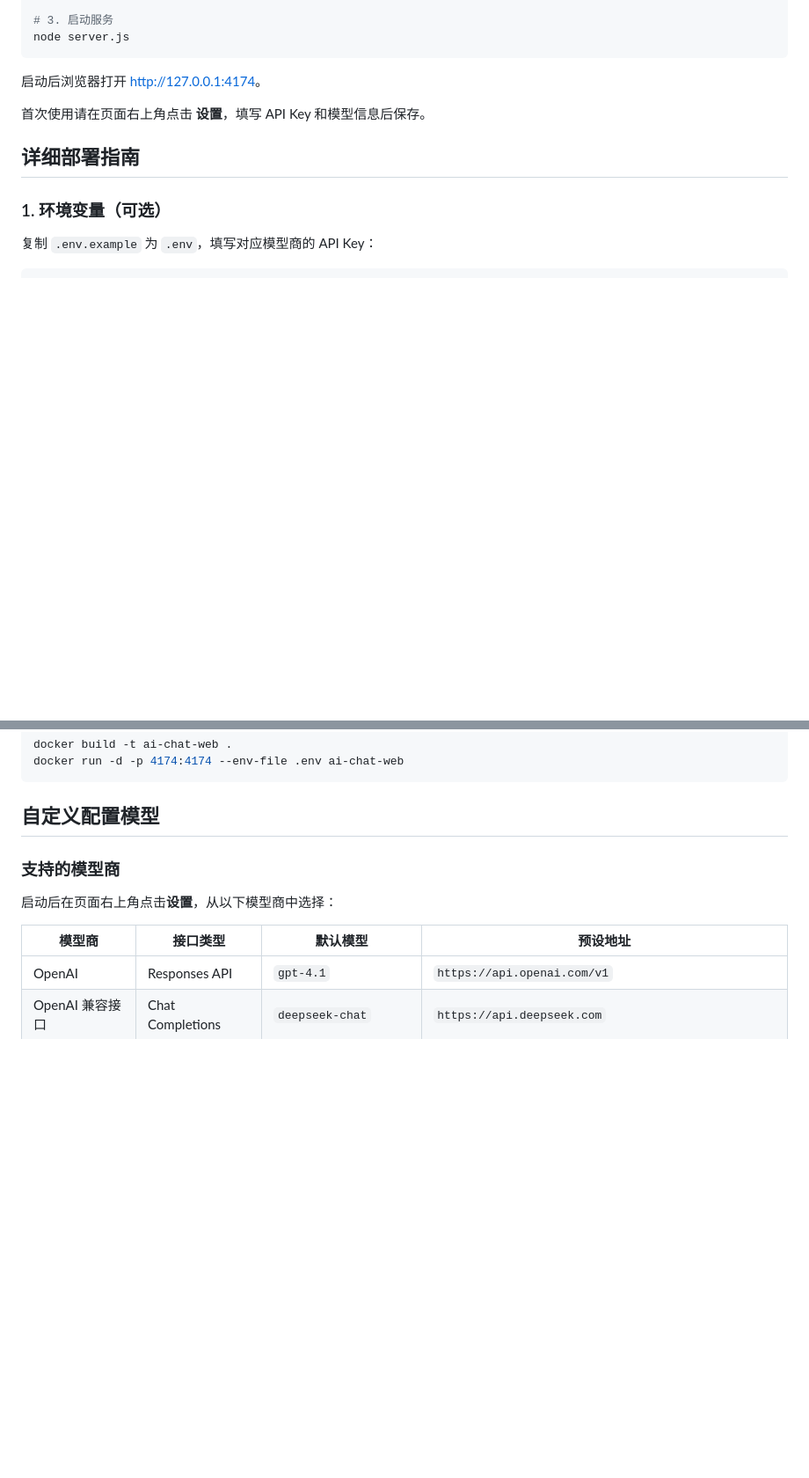
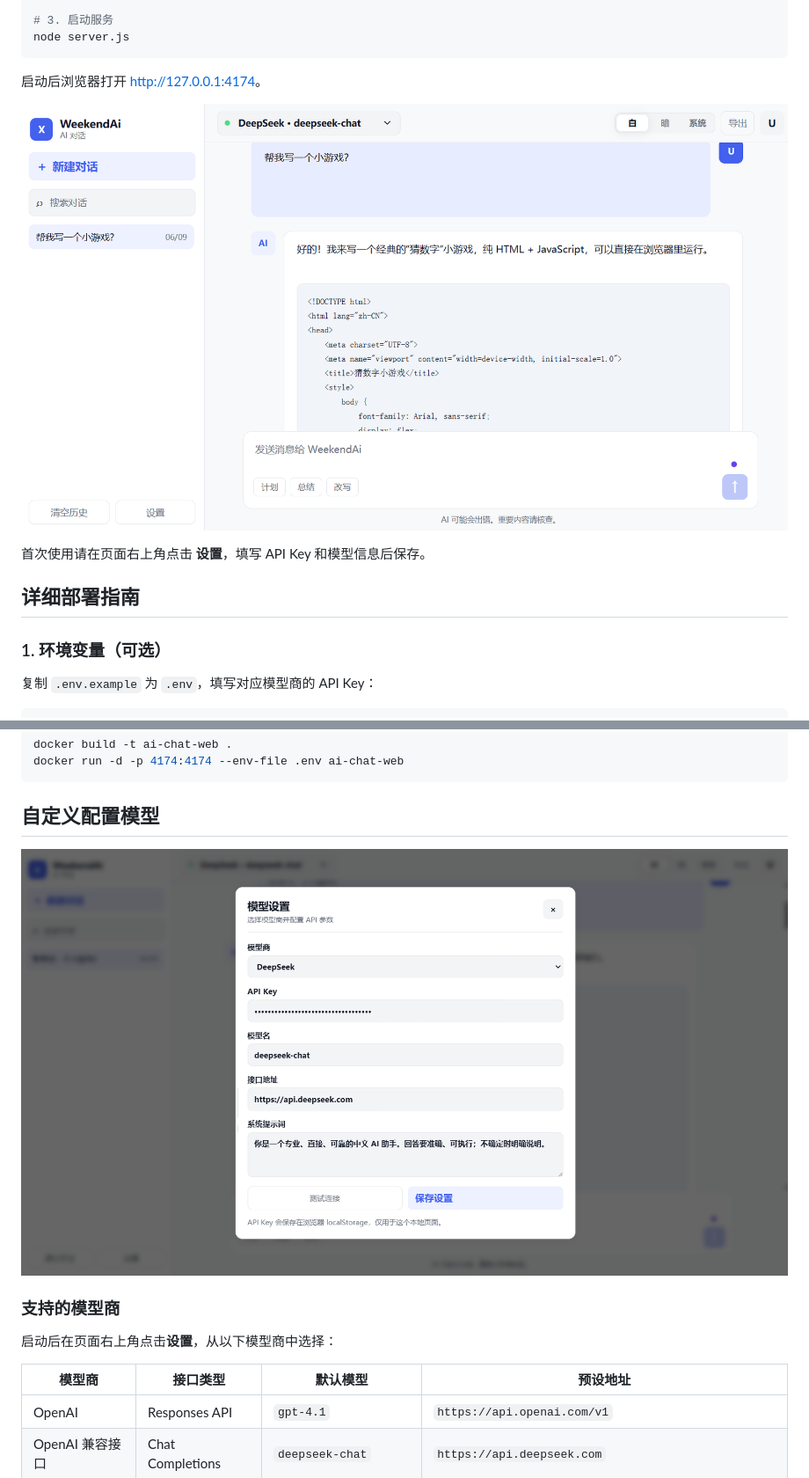
Before and after one commit to 180129916/ai-chat-web, a Markdown page: README.md, 2 parts joined by grey strips. Shown at 88% size. GitHub-like rendering; blank space fills up the shorter version.

````diff
--- a/README.md
+++ b/README.md
@@ -35,6 +35,8 @@ node server.js
 ```
 
 启动后浏览器打开 [http://127.0.0.1:4174](http://127.0.0.1:4174)。
+
+![聊天](https://github.com/180129916/ai-chat-web/blob/master/weekend002.png)
 
 首次使用请在页面右上角点击 **设置**，填写 API Key 和模型信息后保存。
 
@@ -133,6 +135,8 @@ docker run -d -p 4174:4174 --env-file .env ai-chat-web
 
 ## 自定义配置模型
 
+![设置](https://github.com/180129916/ai-chat-web/blob/master/weekend003.png)
+
 ### 支持的模型商
 
 启动后在页面右上角点击**设置**，从以下模型商中选择：
````
